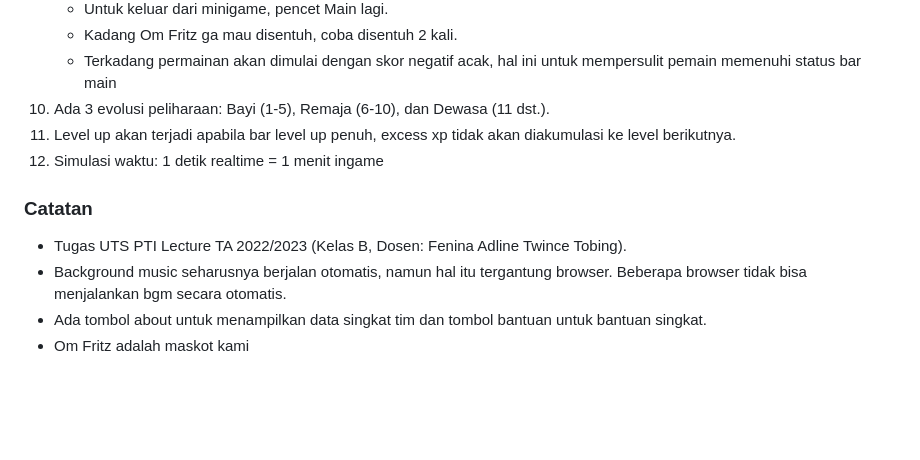
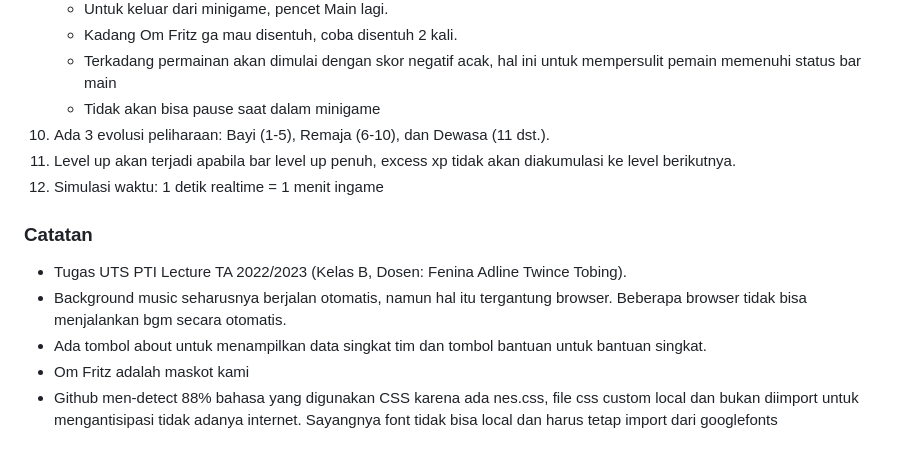
Before and after one commit to pemujakentang/UMNGotchi, a Markdown page: README.md, the part around the change. Rendered like a GitHub page; blank space fills up the shorter version.

```diff
--- a/README.md
+++ b/README.md
@@ -34,6 +34,7 @@
     - Untuk keluar dari minigame, pencet Main lagi.
     - Kadang Om Fritz ga mau disentuh, coba disentuh 2 kali.
     - Terkadang permainan akan dimulai dengan skor negatif acak, hal ini untuk mempersulit pemain memenuhi status bar main
+    - Tidak akan bisa pause saat dalam minigame
 10. Ada 3 evolusi peliharaan: Bayi (1-5), Remaja (6-10), dan Dewasa (11 dst.).
 11. Level up akan terjadi apabila bar level up penuh, excess xp tidak akan diakumulasi ke level berikutnya.
 12. Simulasi waktu: 1 detik realtime = 1 menit ingame
@@ -43,3 +44,4 @@
 - Background music seharusnya berjalan otomatis, namun hal itu tergantung browser. Beberapa browser tidak bisa menjalankan bgm secara otomatis.
 - Ada tombol about untuk menampilkan data singkat tim dan tombol bantuan untuk bantuan singkat.
 - Om Fritz adalah maskot kami
+- Github men-detect 88% bahasa yang digunakan CSS karena ada nes.css, file css custom local dan bukan diimport untuk mengantisipasi tidak adanya internet. Sayangnya font tidak bisa local dan harus tetap import dari googlefonts
```
